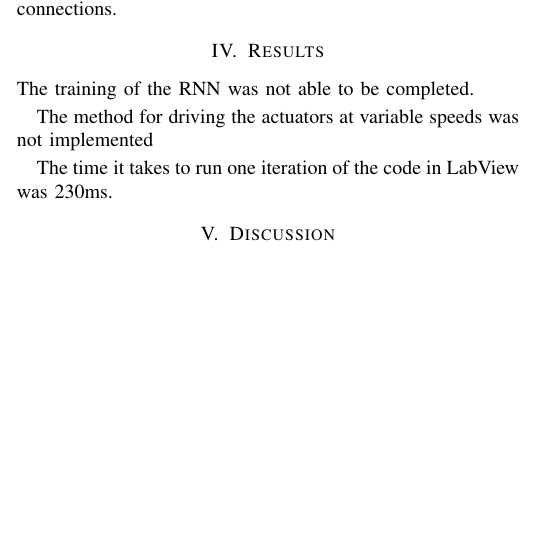
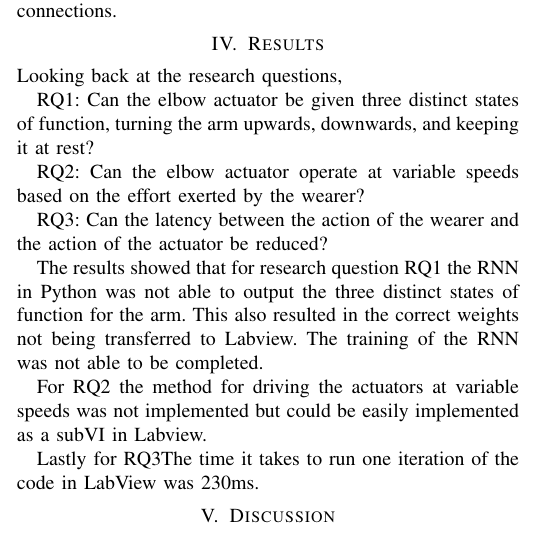
Before and after one commit to DanRyten/EXO1, a LaTeX paper (LaTeX/main.tex, which reads LaTeX/sections/results.tex): part of one column of page 4 of 5, cut so that both start at the same text, the shorter picture padded with empty space. Compiled offline with pdfLaTeX.

Commit message:
Small result changes

```diff
--- a/LaTeX/sections/results.tex
+++ b/LaTeX/sections/results.tex
@@ -25,12 +25,17 @@
 %    \caption[Short text]{This is an example of multiple figures.}
 %    \label{fig:MDHlogga}
 %\end{figure}
+Looking back at the research questions,
 
+RQ1: Can the elbow actuator be given three distinct states of function, turning the arm upwards, downwards, and keeping it at rest?
 
+RQ2: Can the elbow actuator operate at variable speeds based on the effort exerted by the wearer?
 
+RQ3: Can the latency between the action of the wearer and the action of the actuator be reduced?
 
+The results showed that for research question RQ1 the RNN in Python was not able to output the three distinct states of function for the arm. This also resulted in the correct weights not being transferred to Labview.
 The training of the RNN was not able to be completed.
 
-The method for driving the actuators at variable speeds was not implemented
+For RQ2 the method for driving the actuators at variable speeds was not implemented but could be easily implemented as a subVI in Labview.
 
-The time it takes to run one iteration of the code in LabView was 230ms.
+Lastly for RQ3The time it takes to run one iteration of the code in LabView was 230ms.
```
